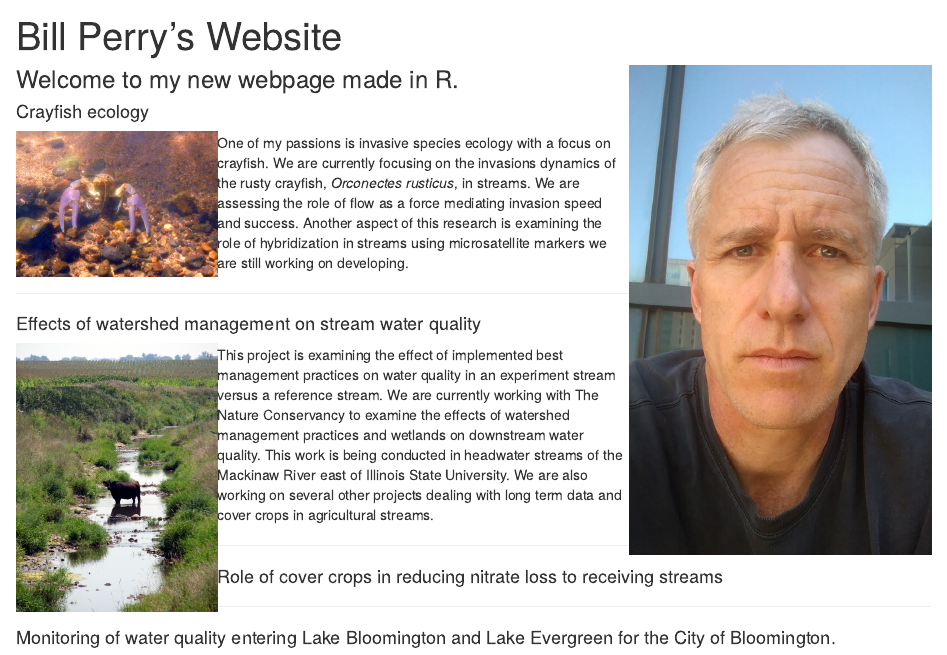
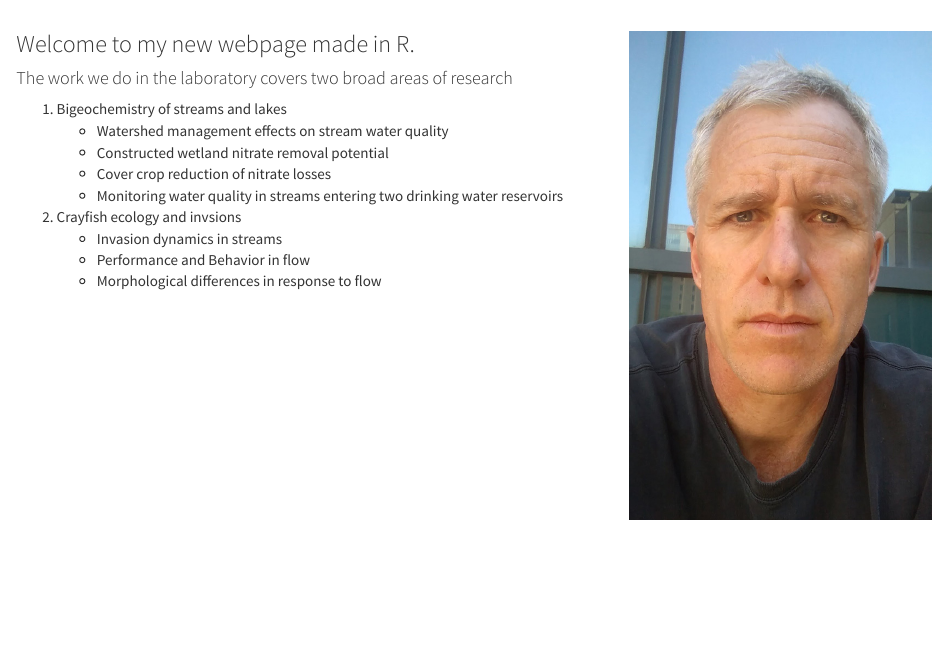
Before and after one commit to wlperry/wlperry.github.io, an R Markdown document (index.Rmd): the page in a window 1100 px wide, from 60 px down before the commit and from 50 px down after it, so that both start at the same text. The pictures show the output file index.html that the author committed with the source, opened offline; library style sheets and scripts come from the installed R packages.

Commit message:
Its gettign better

```diff
--- a/_site.yml
+++ b/_site.yml
@@ -1,5 +1,10 @@
 name: "bills_website"
 output_dir: "."
+output:
+  html_document:
+    theme: cosmo
+    highlight: textmate
+    mathjax: null
 navbar:
   title: "Bill Perry's Website"
   left:
--- a/index.Rmd
+++ b/index.Rmd
@@ -1,26 +1,16 @@
----
-title: "Bill Perry's Website"
----
+<br>
 
 ###Welcome to my new webpage made in R. <img align="right" img src="images/perry.jpg" height="400px" width="300px" />
 
+####The work we do in the laboratory covers two broad areas of research
 
-#### Crayfish ecology
-<img align="left" img src="images/crayfishwlperry.jpg" height="200px" width="200px" />  One of my passions is invasive species ecology with a focus on crayfish. We are currently focusing on the invasions dynamics of the rusty crayfish, *Orconectes rusticus*, in streams. We are assessing the role of flow as a force mediating invasion speed and success. Another aspect of this research is examining the role of hybridization in streams using microsatellite markers we are still working on developing.
+1. Bigeochemistry of streams and lakes
+    - Watershed management effects on stream water quality
+    - Constructed wetland nitrate removal potential
+    - Cover crop reduction of nitrate losses
+    - Monitoring water quality in streams entering two drinking water reservoirs
 
--------------
-
-
-#### Effects of watershed management on stream water quality
-<img align="left" img src="images/cowstream.jpg" height="200px" width="200px" />This project is examining the effect of implemented best management practices on water quality in an experiment stream versus a reference stream.  We are currently working with The Nature Conservancy to examine the effects of watershed management practices and wetlands on downstream water quality. This work is being conducted in headwater streams of the Mackinaw River east of Illinois State University. We are also working on several other projects dealing with long term data and cover crops in agricultural streams.
-
-
-------
-
-
-#### Role of cover crops in reducing nitrate loss to receiving streams
-
-
---------
-
-#### Monitoring of water quality entering Lake Bloomington and Lake Evergreen for the City of Bloomington.
+2. Crayfish ecology and invsions
+    - Invasion dynamics in streams
+    - Performance and Behavior in flow
+    - Morphological differences in response to flow
```
Also changed, not shown: projects.Rmd (+24 -4 lines), README.html, about.html, fun.html, index.html, projects.html, tables.html.
